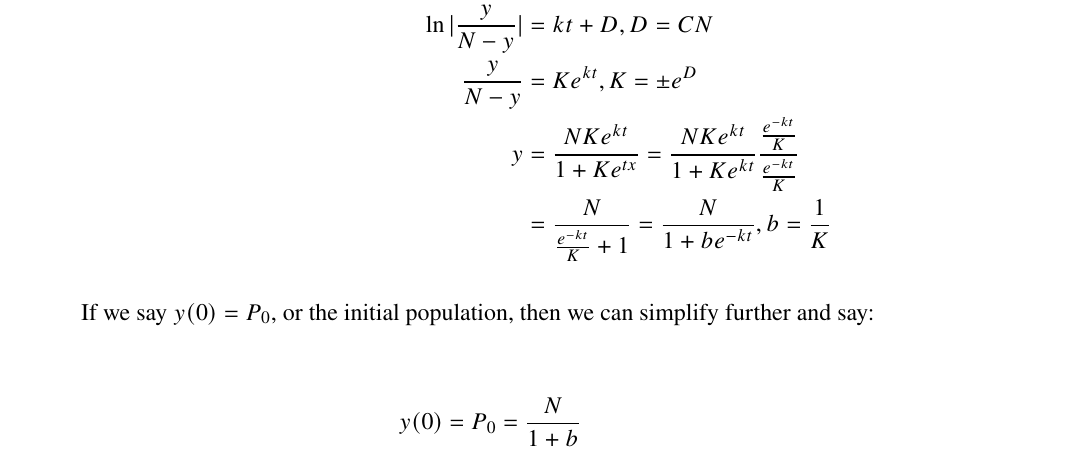
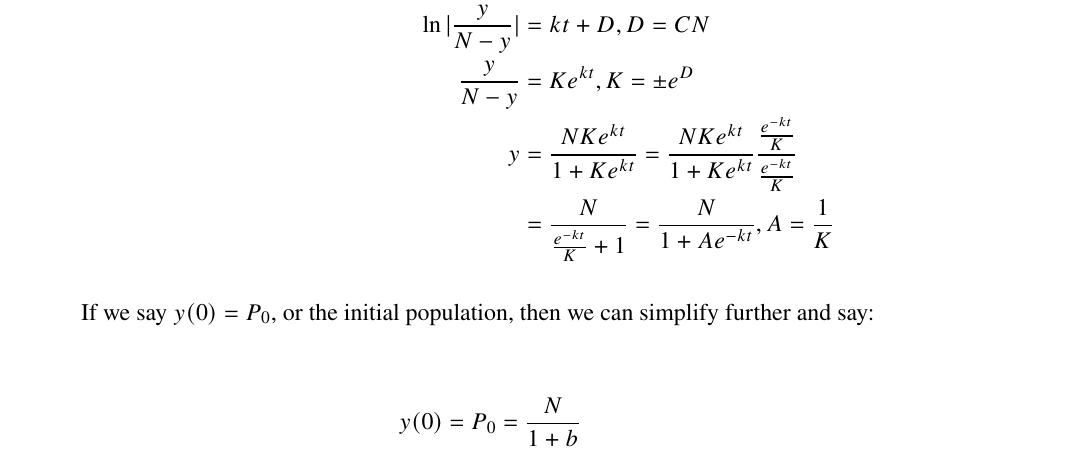
Before and after one commit to louismeunier/notes, a LaTeX document (Calculus A, B/calculus.tex): part of page 41 of 58, cut so that both start at the same text. Compiled offline with pdfLaTeX.

Commit message:
Fix error in logistic equation derivation

```diff
--- a/Calculus A, B/calculus.tex
+++ b/Calculus A, B/calculus.tex
@@ -1405,8 +1405,8 @@ Several real-world scenarios can be represented using differential equations, an
             \frac{1}{N}(\ln|y| - ln|N-y|) &= \frac{k}{N} t + C\\
             \ln|\frac{y}{N-y}| &= kt + D, D = CN\\
             \frac{y}{N-y} &= Ke^{kt}, K = \pm e^D\\
-            y &= \frac{NKe^{kt}}{1+Ke^{tx}} =\frac{NKe^{kt}}{1+Ke^{kt}} \frac{\frac{e^{-kt}}{K}}{\frac{e^{-kt}}{K}}\\
-            &= \frac{N}{\frac{e^{-kt}}{K} + 1} = \frac{N}{1+be^{-kt}}, b = \frac{1}{K}\\
+            y &= \frac{NKe^{kt}}{1+Ke^{kt}} =\frac{NKe^{kt}}{1+Ke^{kt}} \frac{\frac{e^{-kt}}{K}}{\frac{e^{-kt}}{K}}\\
+            &= \frac{N}{\frac{e^{-kt}}{K} + 1} = \frac{N}{1+Ae^{-kt}}, A = \frac{1}{K}\\
         \end{split}
     \end{equation}
 
```
Also changed, not shown: Calculus A, B/calculus.pdf.
